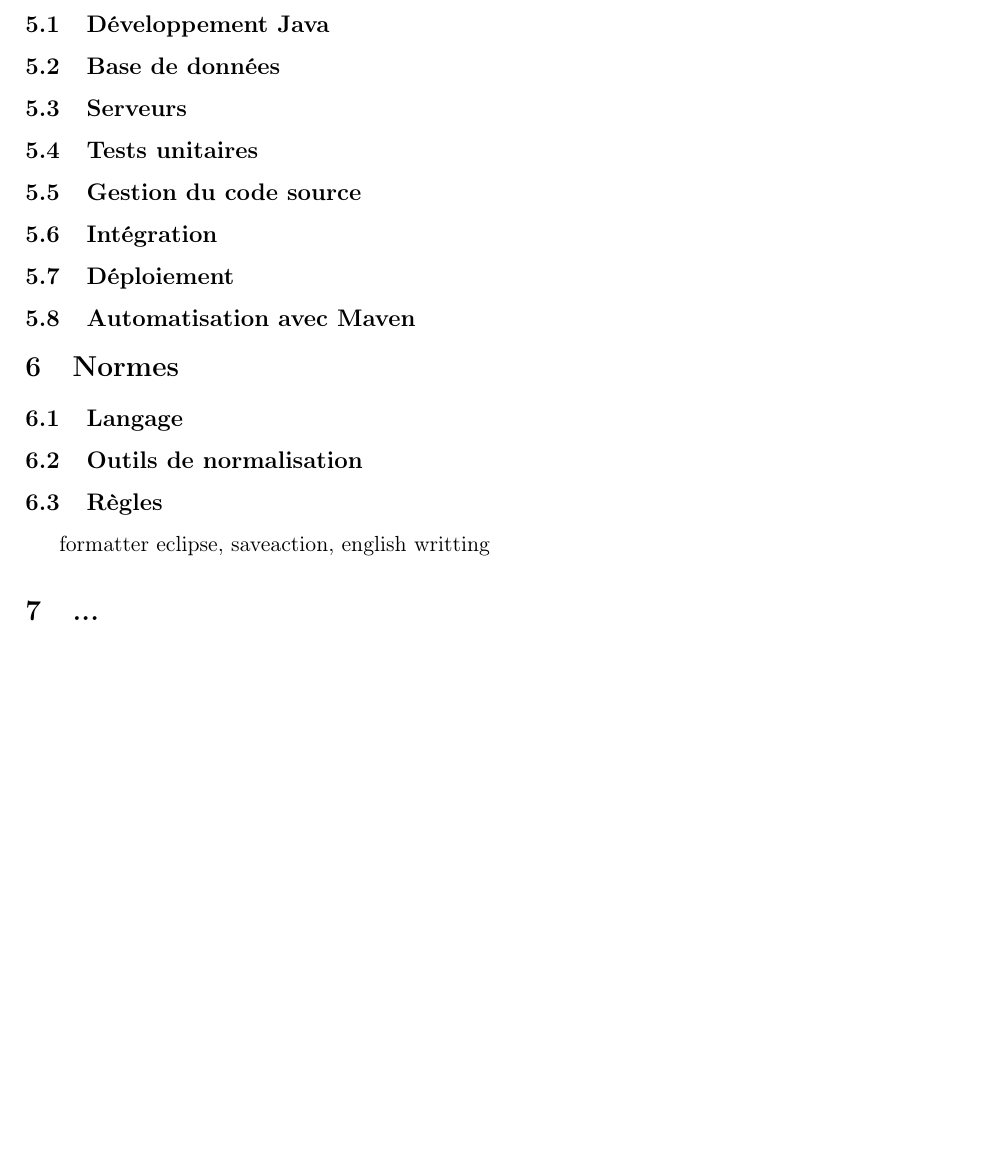
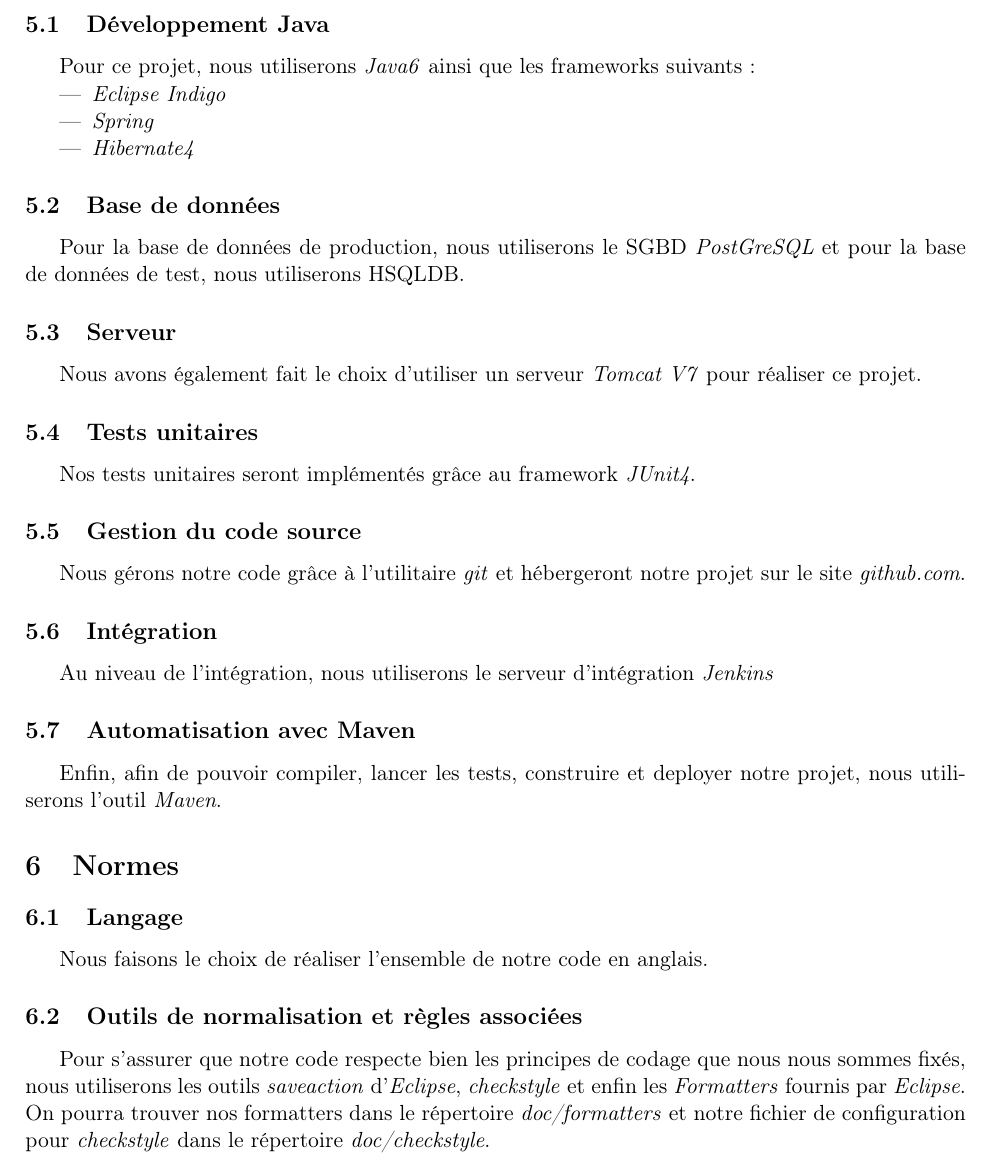
Before and after one commit to jeremiemartinez/ExcilysBanking, a LaTeX document (doc/DescriptionProjet.tex): part of page 4 of 4, cut so that both start at the same text, the shorter picture padded with empty space. Compiled offline with pdfLaTeX.

Commit message:
doc update

```diff
--- a/doc/DescriptionProjet.tex
+++ b/doc/DescriptionProjet.tex
@@ -164,30 +164,46 @@
 
 \subsection{Développement Java}
 
+Pour ce projet, nous utiliserons \emph{Java6} ainsi que les frameworks suivants:
+
+\begin{itemize}
+\item \emph{Eclipse Indigo}
+\item \emph{Spring}
+\item \emph{Hibernate4}
+\end{itemize}
+
 \subsection{Base de données}
 
-\subsection{Serveurs}
+Pour la base de données de production, nous utiliserons le SGBD \emph{PostGreSQL} et pour la base de données de test, nous utiliserons HSQLDB.
+
+\subsection{Serveur}
+
+Nous avons également fait le choix d'utiliser un serveur \emph{Tomcat V7} pour réaliser ce projet.
 
 \subsection{Tests unitaires}
 
+Nos tests unitaires seront implémentés grâce au framework \emph{JUnit4}.
+
 \subsection{Gestion du code source}
+
+Nous gérons notre code grâce à l'utilitaire \emph{git} et hébergeront notre projet sur le site \emph{github.com}.
 
 \subsection{Intégration}
 
-\subsection{Déploiement}
+Au niveau de l'intégration, nous utiliserons le serveur d'intégration \emph{Jenkins}
 
 \subsection{Automatisation avec Maven}
+
+Enfin, afin de pouvoir compiler, lancer les tests, construire et deployer notre projet, nous utiliserons l'outil \emph{Maven}.
 
 \section{Normes}
 
 \subsection{Langage}
 
-\subsection{Outils de normalisation}
+Nous faisons le choix de réaliser l'ensemble de notre code en anglais.
 
-\subsection{Règles}
+\subsection{Outils de normalisation et règles associées}
 
-formatter eclipse, saveaction, english writting
-
-\section{...}
+Pour s'assurer que notre code respecte bien les principes de codage que nous nous sommes fixés, nous utiliserons les outils \emph{saveaction} d'\emph{Eclipse}, \emph{checkstyle} et enfin les \emph{Formatters} fournis par \emph{Eclipse}. On pourra trouver nos formatters dans le répertoire \emph{doc/formatters} et notre fichier de configuration pour \emph{checkstyle} dans le répertoire \emph{doc/checkstyle}.
 
 \end{document}
```
